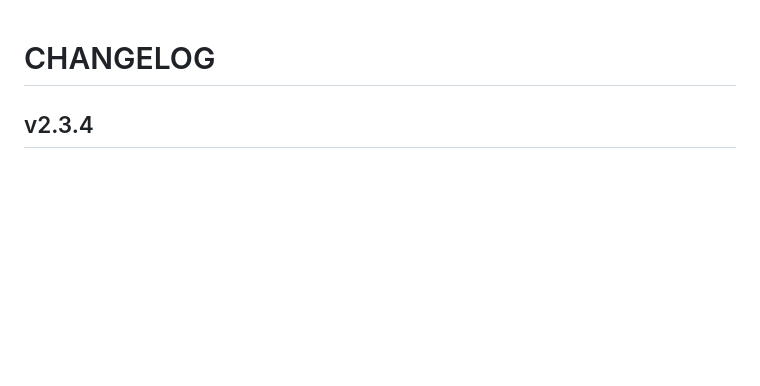
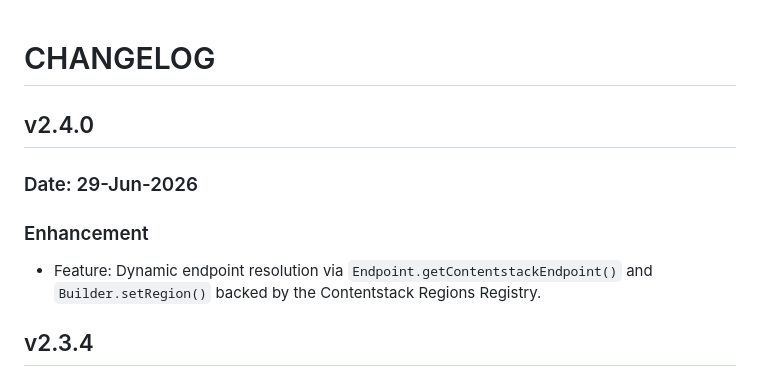
Before and after one commit to contentstack/contentstack-swift, a Markdown page: CHANGELOG.md, the part around the change. Rendered like a GitHub page; blank space fills up the shorter version.

Commit message:
version bump

```diff
--- a/CHANGELOG.md
+++ b/CHANGELOG.md
@@ -1,4 +1,13 @@
 # CHANGELOG
+
+
+## v2.4.0
+
+### Date: 29-Jun-2026
+
+### Enhancement
+
+- Feature: Dynamic endpoint resolution via `Endpoint.getContentstackEndpoint()` and `Builder.setRegion()` backed by the Contentstack Regions Registry.
 
 ## v2.3.4
 
```
